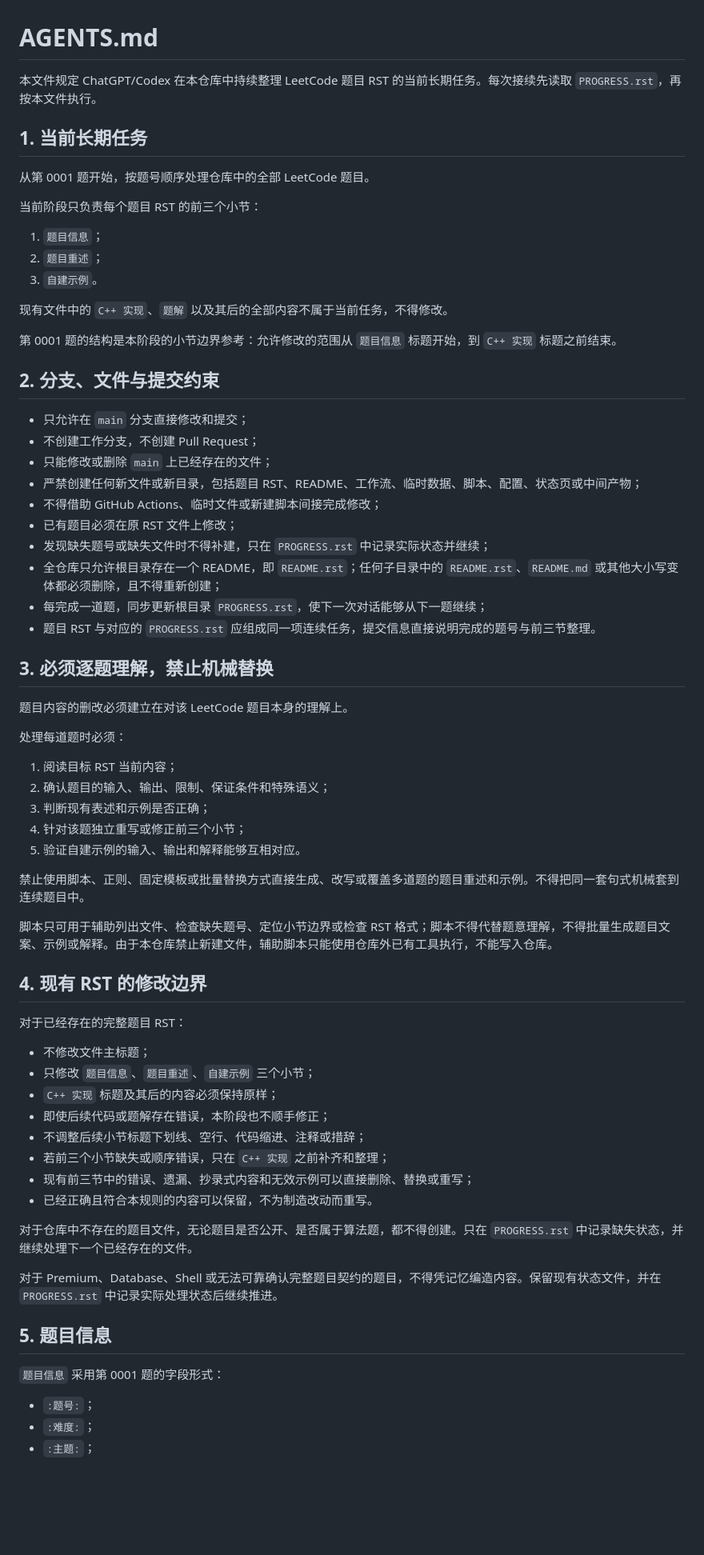
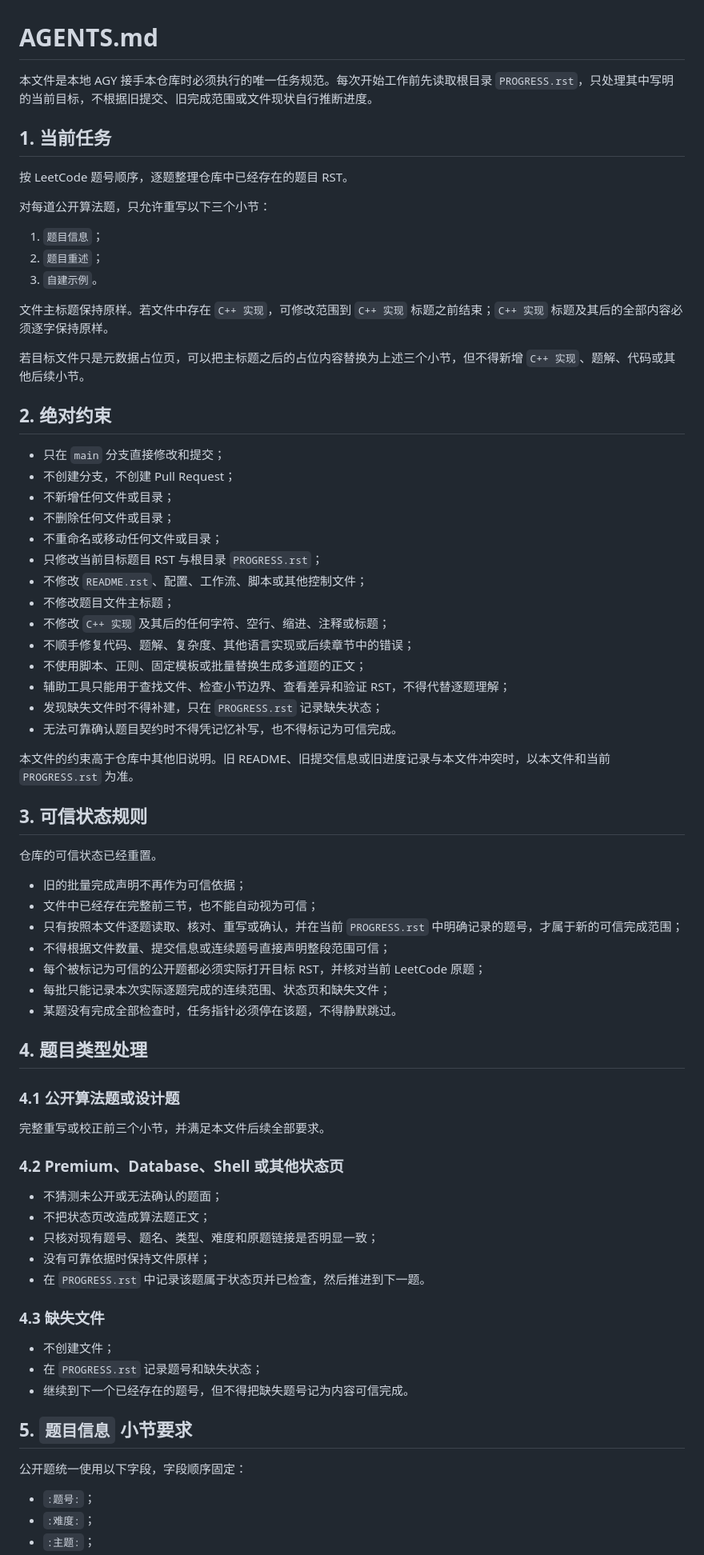
Before and after one commit to cxy-251/LeetCodeRST, a Markdown page: AGENTS.md, the part around one of its changes. Shown at 80% size. Rendered like a GitHub page; blank space fills up the shorter version.

```diff
--- a/AGENTS.md
+++ b/AGENTS.md
@@ -1,70 +1,75 @@
 # AGENTS.md
 
-本文件规定 ChatGPT/Codex 在本仓库中持续整理 LeetCode 题目 RST 的当前长期任务。每次接续先读取 `PROGRESS.rst`，再按本文件执行。
+本文件是本地 AGY 接手本仓库时必须执行的唯一任务规范。每次开始工作前先读取根目录 `PROGRESS.rst`，只处理其中写明的当前目标，不根据旧提交、旧完成范围或文件现状自行推断进度。
 
-## 1. 当前长期任务
+## 1. 当前任务
 
-从第 0001 题开始，按题号顺序处理仓库中的全部 LeetCode 题目。
+按 LeetCode 题号顺序，逐题整理仓库中已经存在的题目 RST。
 
-当前阶段只负责每个题目 RST 的前三个小节：
+对每道公开算法题，只允许重写以下三个小节：
 
 1. `题目信息`；
 2. `题目重述`；
 3. `自建示例`。
 
-现有文件中的 `C++ 实现`、`题解` 以及其后的全部内容不属于当前任务，不得修改。
+文件主标题保持原样。若文件中存在 `C++ 实现`，可修改范围到 `C++ 实现` 标题之前结束；`C++ 实现` 标题及其后的全部内容必须逐字保持原样。
 
-第 0001 题的结构是本阶段的小节边界参考：允许修改的范围从 `题目信息` 标题开始，到 `C++ 实现` 标题之前结束。
+若目标文件只是元数据占位页，可以把主标题之后的占位内容替换为上述三个小节，但不得新增 `C++ 实现`、题解、代码或其他后续小节。
 
-## 2. 分支、文件与提交约束
+## 2. 绝对约束
 
-- 只允许在 `main` 分支直接修改和提交；
-- 不创建工作分支，不创建 Pull Request；
-- 只能修改或删除 `main` 上已经存在的文件；
-- 严禁创建任何新文件或新目录，包括题目 RST、README、工作流、临时数据、脚本、配置、状态页或中间产物；
-- 不得借助 GitHub Actions、临时文件或新建脚本间接完成修改；
-- 已有题目必须在原 RST 文件上修改；
-- 发现缺失题号或缺失文件时不得补建，只在 `PROGRESS.rst` 中记录实际状态并继续；
-- 全仓库只允许根目录存在一个 README，即 `README.rst`；任何子目录中的 `README.rst`、`README.md` 或其他大小写变体都必须删除，且不得重新创建；
-- 每完成一道题，同步更新根目录 `PROGRESS.rst`，使下一次对话能够从下一题继续；
-- 题目 RST 与对应的 `PROGRESS.rst` 应组成同一项连续任务，提交信息直接说明完成的题号与前三节整理。
+- 只在 `main` 分支直接修改和提交；
+- 不创建分支，不创建 Pull Request；
+- 不新增任何文件或目录；
+- 不删除任何文件或目录；
+- 不重命名或移动任何文件或目录；
+- 只修改当前目标题目 RST 与根目录 `PROGRESS.rst`；
+- 不修改 `README.rst`、配置、工作流、脚本或其他控制文件；
+- 不修改题目文件主标题；
+- 不修改 `C++ 实现` 及其后的任何字符、空行、缩进、注释或标题；
+- 不顺手修复代码、题解、复杂度、其他语言实现或后续章节中的错误；
+- 不使用脚本、正则、固定模板或批量替换生成多道题的正文；
+- 辅助工具只能用于查找文件、检查小节边界、查看差异和验证 RST，不得代替逐题理解；
+- 发现缺失文件时不得补建，只在 `PROGRESS.rst` 记录缺失状态；
+- 无法可靠确认题目契约时不得凭记忆补写，也不得标记为可信完成。
 
-## 3. 必须逐题理解，禁止机械替换
+本文件的约束高于仓库中其他旧说明。旧 README、旧提交信息或旧进度记录与本文件冲突时，以本文件和当前 `PROGRESS.rst` 为准。
 
-题目内容的删改必须建立在对该 LeetCode 题目本身的理解上。
+## 3. 可信状态规则
 
-处理每道题时必须：
+仓库的可信状态已经重置。
 
-1. 阅读目标 RST 当前内容；
-2. 确认题目的输入、输出、限制、保证条件和特殊语义；
-3. 判断现有表述和示例是否正确；
-4. 针对该题独立重写或修正前三个小节；
-5. 验证自建示例的输入、输出和解释能够互相对应。
+- 旧的批量完成声明不再作为可信依据；
+- 文件中已经存在完整前三节，也不能自动视为可信；
+- 只有按照本文件逐题读取、核对、重写或确认，并在当前 `PROGRESS.rst` 中明确记录的题号，才属于新的可信完成范围；
+- 不得根据文件数量、提交信息或连续题号直接声明整段范围可信；
+- 每个被标记为可信的公开题都必须实际打开目标 RST，并核对当前 LeetCode 原题；
+- 每批只能记录本次实际逐题完成的连续范围、状态页和缺失文件；
+- 某题没有完成全部检查时，任务指针必须停在该题，不得静默跳过。
 
-禁止使用脚本、正则、固定模板或批量替换方式直接生成、改写或覆盖多道题的题目重述和示例。不得把同一套句式机械套到连续题目中。
+## 4. 题目类型处理
 
-脚本只可用于辅助列出文件、检查缺失题号、定位小节边界或检查 RST 格式；脚本不得代替题意理解，不得批量生成题目文案、示例或解释。由于本仓库禁止新建文件，辅助脚本只能使用仓库外已有工具执行，不能写入仓库。
+### 4.1 公开算法题或设计题
 
-## 4. 现有 RST 的修改边界
+完整重写或校正前三个小节，并满足本文件后续全部要求。
 
-对于已经存在的完整题目 RST：
+### 4.2 Premium、Database、Shell 或其他状态页
 
-- 不修改文件主标题；
-- 只修改 `题目信息`、`题目重述`、`自建示例` 三个小节；
-- `C++ 实现` 标题及其后的内容必须保持原样；
-- 即使后续代码或题解存在错误，本阶段也不顺手修正；
-- 不调整后续小节标题下划线、空行、代码缩进、注释或措辞；
-- 若前三个小节缺失或顺序错误，只在 `C++ 实现` 之前补齐和整理；
-- 现有前三节中的错误、遗漏、抄录式内容和无效示例可以直接删除、替换或重写；
-- 已经正确且符合本规则的内容可以保留，不为制造改动而重写。
+- 不猜测未公开或无法确认的题面；
+- 不把状态页改造成算法题正文；
+- 只核对现有题号、题名、类型、难度和原题链接是否明显一致；
+- 没有可靠依据时保持文件原样；
+- 在 `PROGRESS.rst` 中记录该题属于状态页并已检查，然后推进到下一题。
 
-对于仓库中不存在的题目文件，无论题目是否公开、是否属于算法题，都不得创建。只在 `PROGRESS.rst` 中记录缺失状态，并继续处理下一个已经存在的文件。
+### 4.3 缺失文件
 
-对于 Premium、Database、Shell 或无法可靠确认完整题目契约的题目，不得凭记忆编造内容。保留现有状态文件，并在 `PROGRESS.rst` 中记录实际处理状态后继续推进。
+- 不创建文件；
+- 在 `PROGRESS.rst` 记录题号和缺失状态；
+- 继续到下一个已经存在的题号，但不得把缺失题号记为内容可信完成。
 
-## 5. 题目信息
+## 5. `题目信息` 小节要求
 
-`题目信息` 采用第 0001 题的字段形式：
+公开题统一使用以下字段，字段顺序固定：
 
 - `:题号:`；
 - `:难度:`；
```
Also changed, not shown: other parts of AGENTS.md (+96 -55 lines).
